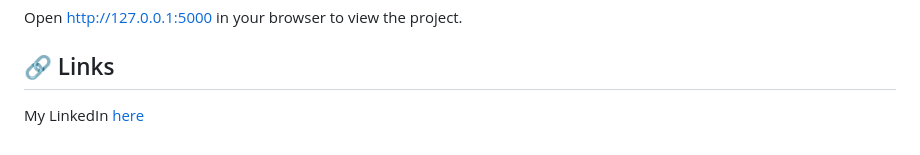
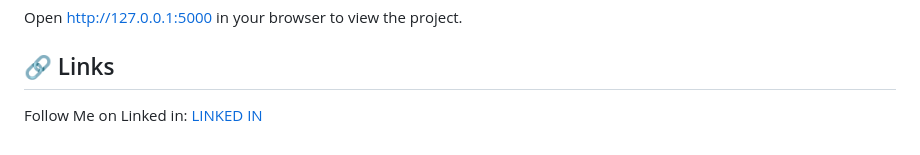
Before and after one commit to hrayrdb/Stock-Prediction, a Markdown page: README.md, the part around the change. Drawn GitHub-style.

```diff
--- a/README.md
+++ b/README.md
@@ -99,4 +99,4 @@ Open [http://127.0.0.1:5000](http://127.0.0.1:5000) in your browser to view the
 
 ## <a name="links">🔗 Links</a>
 
-My LinkedIn [here](https://www.linkedin.com/in/hrayr-derbedrossian/)
+Follow Me on Linked in: [LINKED IN](https://www.linkedin.com/in/hrayr-derbedrossian/)
```
